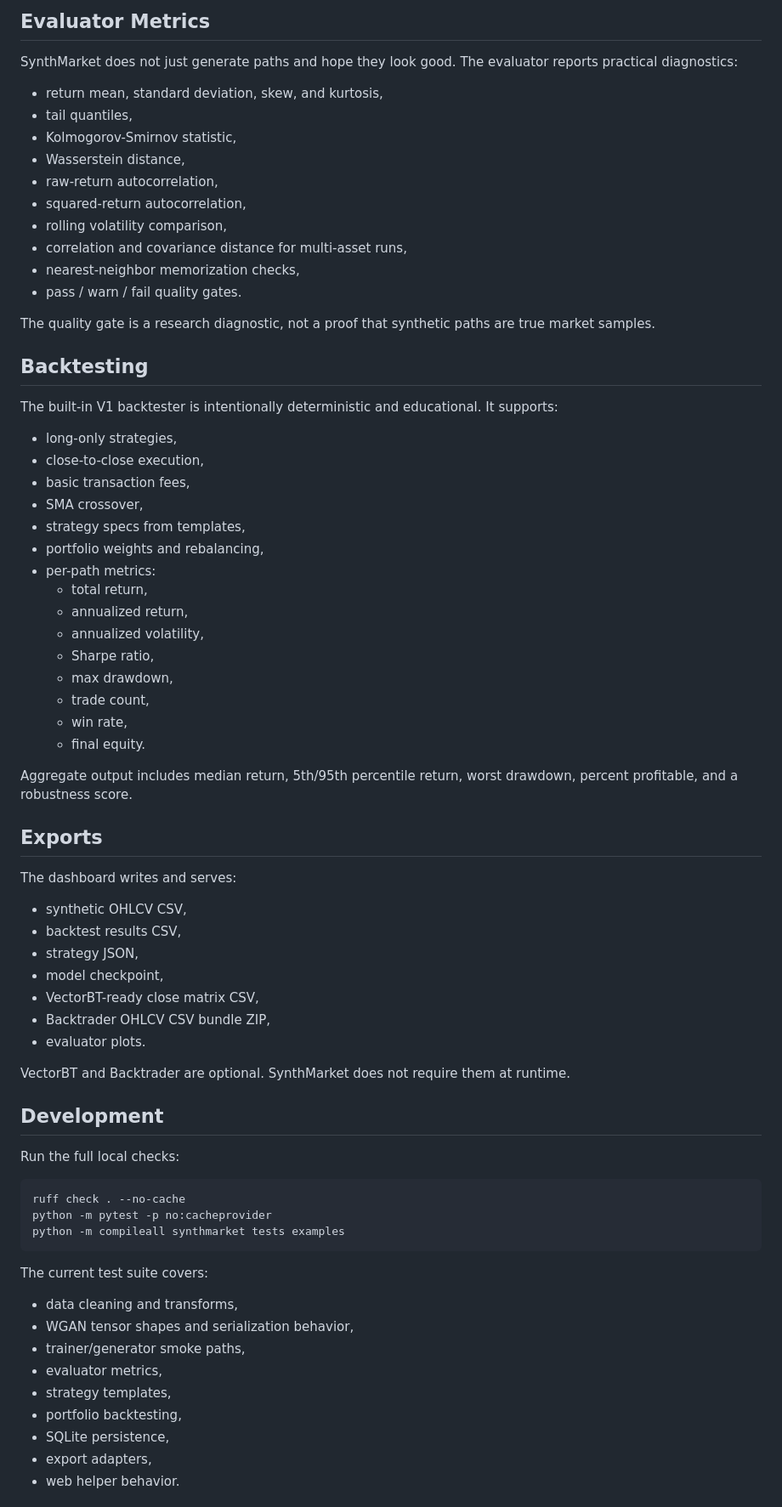
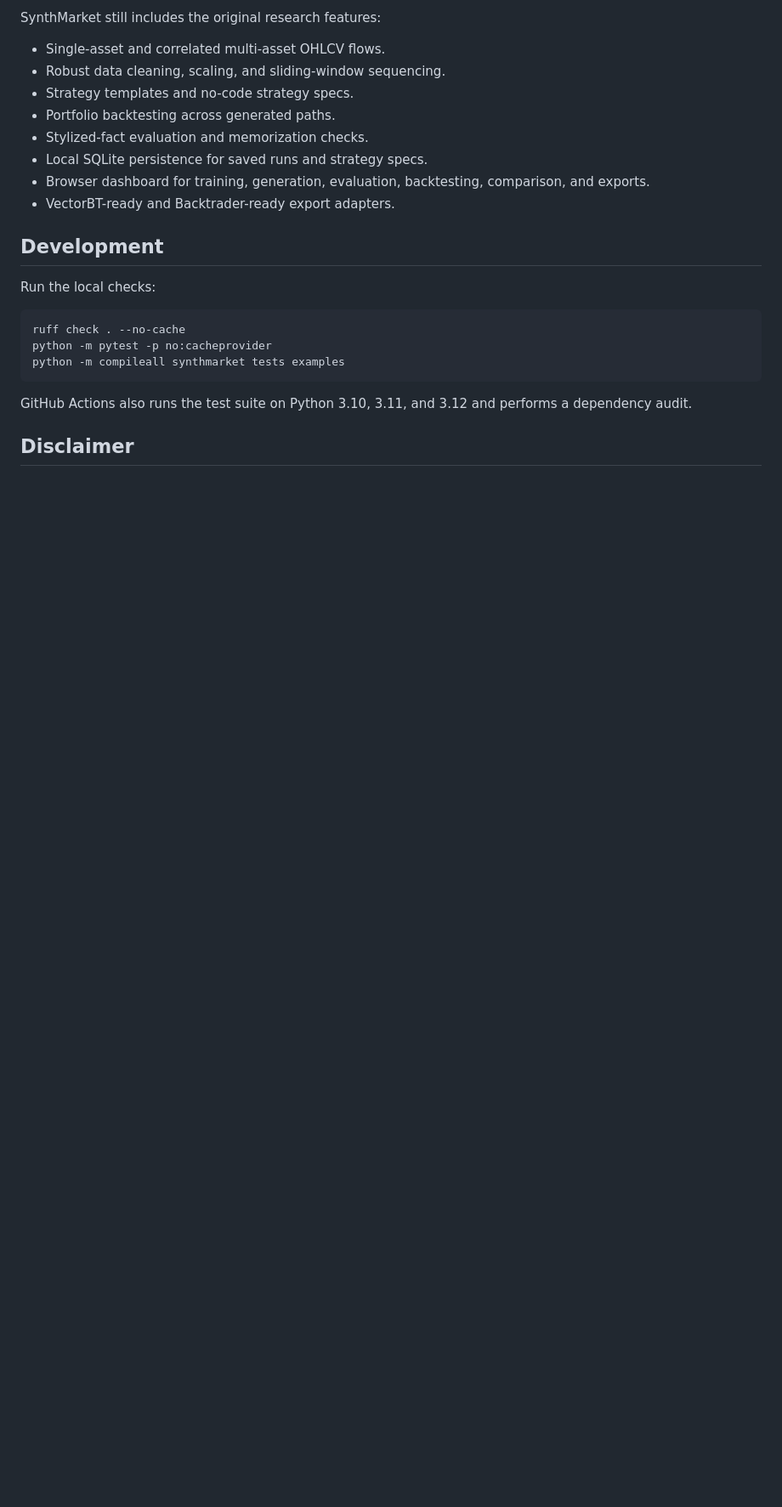
Before and after one commit to RajvardhanPatil07/SynthMarket, a Markdown page: README.md, the part around one of its changes. Shown at 85% size. Drawn GitHub-style; blank space fills up the shorter version.

Commit message:
Document v0.2 production and research platform

````diff
--- a/README.md
+++ b/README.md
@@ -175,60 +150,18 @@ examples/                    # runnable examples
 
-## Evaluator Metrics
+SynthMarket still includes the original research features:
 
-SynthMarket does not just generate paths and hope they look good. The evaluator reports practical diagnostics:
-
-- return mean, standard deviation, skew, and kurtosis,
-- tail quantiles,
-- Kolmogorov-Smirnov statistic,
-- Wasserstein distance,
-- raw-return autocorrelation,
-- squared-return autocorrelation,
-- rolling volatility comparison,
-- correlation and covariance distance for multi-asset runs,
-- nearest-neighbor memorization checks,
-- pass / warn / fail quality gates.
-
-The quality gate is a research diagnostic, not a proof that synthetic paths are true market samples.
-
-## Backtesting
-
-The built-in V1 backtester is intentionally deterministic and educational. It supports:
-
-- long-only strategies,
-- close-to-close execution,
-- basic transaction fees,
-- SMA crossover,
-- strategy specs from templates,
-- portfolio weights and rebalancing,
-- per-path metrics:
-  - total return,
-  - annualized return,
-  - annualized volatility,
-  - Sharpe ratio,
-  - max drawdown,
-  - trade count,
-  - win rate,
-  - final equity.
-
-Aggregate output includes median return, 5th/95th percentile return, worst drawdown, percent profitable, and a robustness score.
-
-## Exports
-
-The dashboard writes and serves:
-
-- synthetic OHLCV CSV,
-- backtest results CSV,
-- strategy JSON,
-- model checkpoint,
-- VectorBT-ready close matrix CSV,
-- Backtrader OHLCV CSV bundle ZIP,
-- evaluator plots.
-
-VectorBT and Backtrader are optional. SynthMarket does not require them at runtime.
+- Single-asset and correlated multi-asset OHLCV flows.
+- Robust data cleaning, scaling, and sliding-window sequencing.
+- Strategy templates and no-code strategy specs.
+- Portfolio backtesting across generated paths.
+- Stylized-fact evaluation and memorization checks.
+- Local SQLite persistence for saved runs and strategy specs.
+- Browser dashboard for training, generation, evaluation, backtesting, comparison, and exports.
+- VectorBT-ready and Backtrader-ready export adapters.
 
 ## Development
 
-Run the full local checks:
+Run the local checks:
 
 ```bash
 ruff check . --no-cache
@@ -236,15 +169,7 @@ python -m pytest -p no:cacheprovider
 python -m compileall synthmarket tests examples
 ```
 
-The current test suite covers:
+GitHub Actions also runs the test suite on Python 3.10, 3.11, and 3.12 and performs a dependency audit.
 
-- data cleaning and transforms,
-- WGAN tensor shapes and serialization behavior,
-- trainer/generator smoke paths,
-- evaluator metrics,
-- strategy templates,
-- portfolio backtesting,
-- SQLite persistence,
-- export adapters,
-- web helper behavior.
+## Disclaimer
 
````
Also changed, not shown: other parts of README.md (+100 -140 lines).
